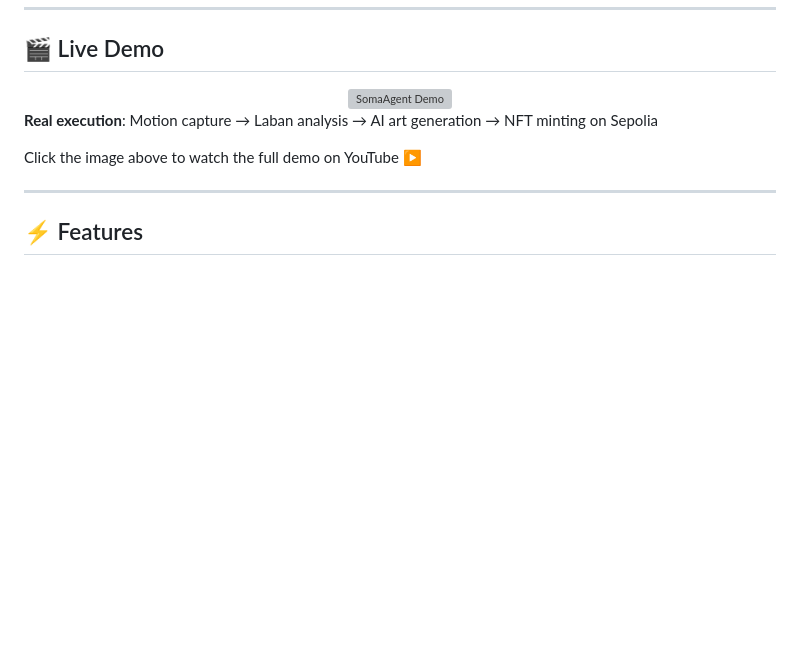
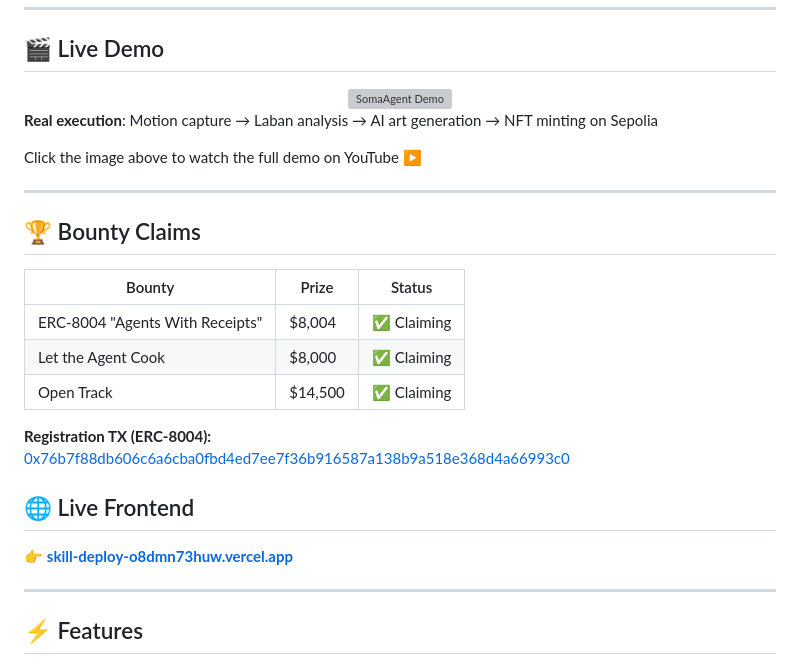
Before and after one commit to Luis-Cwk/Agente-Soma, a Markdown page: README.md, the part around the change. Rendered like a GitHub page; blank space fills up the shorter version; grey boxes are pictures that could not be loaded.

Commit message:
add: Bounty Claims section and Live Frontend link

```diff
--- a/README.md
+++ b/README.md
@@ -35,6 +35,23 @@ SomaAgent **watches humans move** → **understands how** → **decides what art
 **Real execution**: Motion capture → Laban analysis → AI art generation → NFT minting on Sepolia
 
 Click the image above to watch the full demo on YouTube ▶️
+
+---
+
+## 🏆 Bounty Claims
+
+| Bounty | Prize | Status |
+|--------|-------|--------|
+| ERC-8004 "Agents With Receipts" | $8,004 | ✅ Claiming |
+| Let the Agent Cook | $8,000 | ✅ Claiming |
+| Open Track | $14,500 | ✅ Claiming |
+
+**Registration TX (ERC-8004):**
+[0x76b7f88db606c6a6cba0fbd4ed7ee7f36b916587a138b9a518e368d4a66993c0](https://sepolia.etherscan.io/tx/0x76b7f88db606c6a6cba0fbd4ed7ee7f36b916587a138b9a518e368d4a66993c0)
+
+## 🌐 Live Frontend
+
+👉 **[skill-deploy-o8dmn73huw.vercel.app](https://skill-deploy-o8dmn73huw.vercel.app)**
 
 ---
 
```
